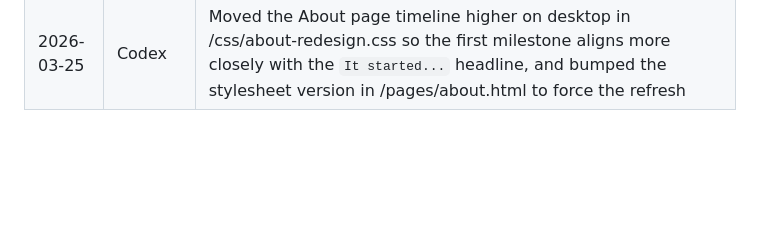
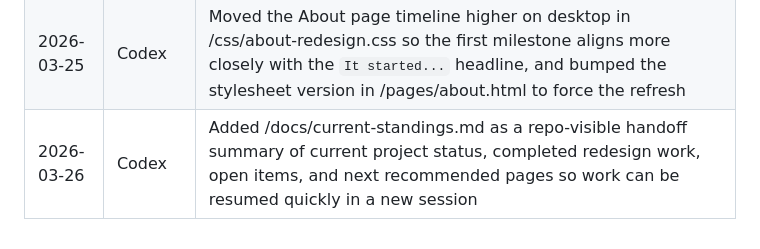
Before and after one commit to drlevidruin/pardes-website, a Markdown page: AGENTS.md, the part around the change. GitHub-like rendering; blank space fills up the shorter version.

Commit message:
docs: add current project standings handoff

```diff
--- a/AGENTS.md
+++ b/AGENTS.md
@@ -214,3 +214,4 @@ This repo is actively worked on by both **Codex** and **OpenAI Codex**. Coordina
 | 2026-03-25 | Codex | Tightened the About page story section layout in /css/about-redesign.css by widening the right column, pushing the timeline fully to the right, and letting the main headline wrap less vertically so the section does not feel full of dead white space |
 | 2026-03-25 | Codex | Rebalanced the About page story section again in /css/about-redesign.css by giving the left story column more width, shortening the inter-column gap, trimming the timeline width, and bumping the stylesheet version in /pages/about.html so the update loads immediately |
 | 2026-03-25 | Codex | Moved the About page timeline higher on desktop in /css/about-redesign.css so the first milestone aligns more closely with the `It started...` headline, and bumped the stylesheet version in /pages/about.html to force the refresh |
+| 2026-03-26 | Codex | Added /docs/current-standings.md as a repo-visible handoff summary of current project status, completed redesign work, open items, and next recommended pages so work can be resumed quickly in a new session |
```
Also changed, not shown: docs/current-standings.md (added, +114 -0 lines).
